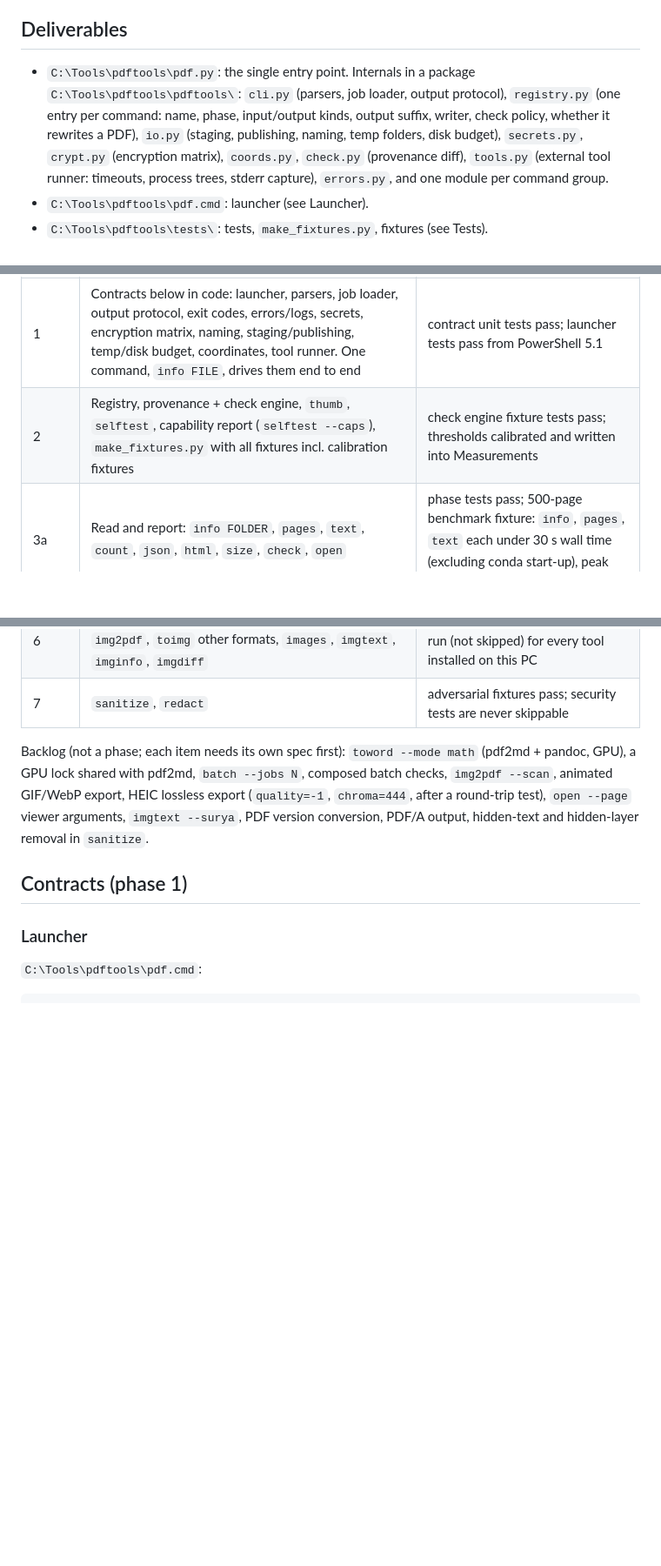
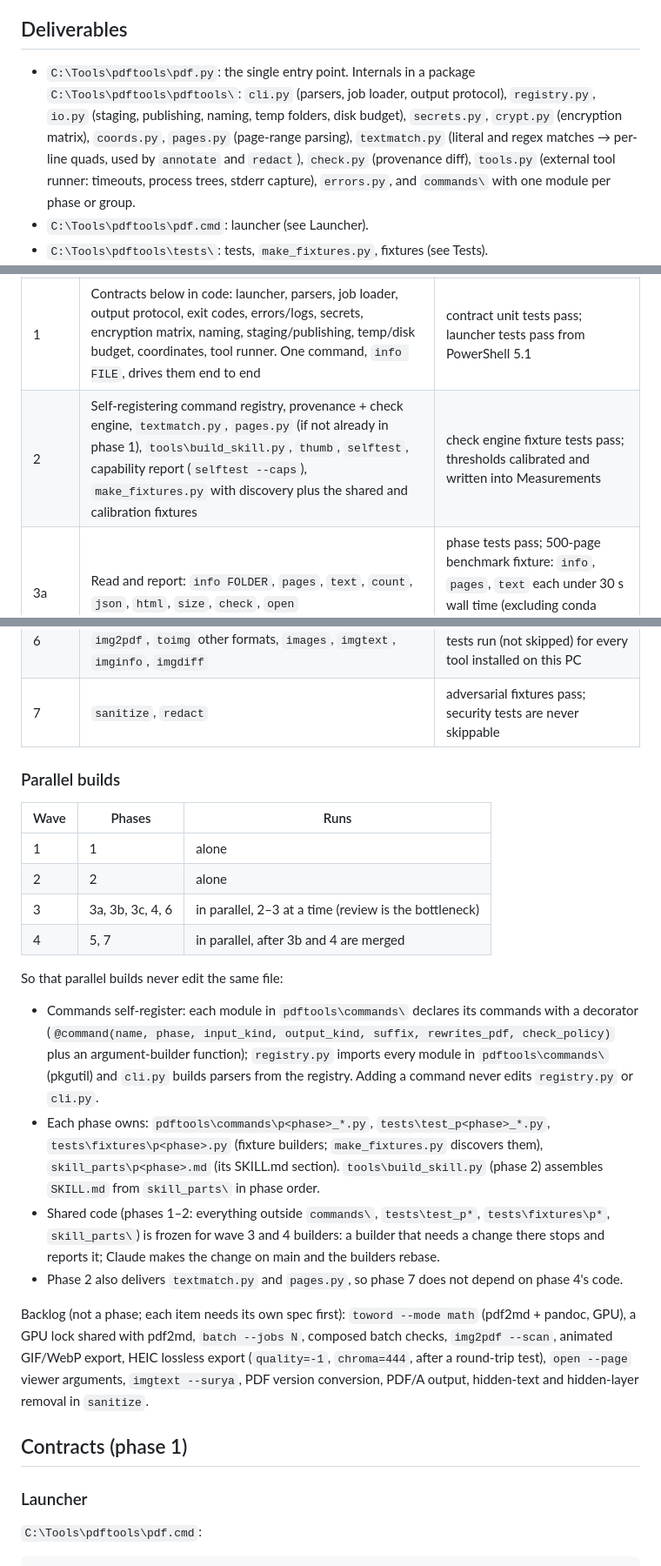
Before and after one commit to nashathur/windows-tools, a Markdown page: pdftools/PLAN.md, 3 parts joined by grey strips. Shown at 87% size. Rendered like a GitHub page; blank space fills up the shorter version.

Commit message:
pdftools plan: parallel build waves and self-registering commands

```diff
--- a/pdftools/PLAN.md
+++ b/pdftools/PLAN.md
@@ -4,7 +4,7 @@ Local PDF toolkit that Claude runs on request: the pdfjar.com tool set plus fold
 
 ## Deliverables
 
-- `C:\Tools\pdftools\pdf.py`: the single entry point. Internals in a package `C:\Tools\pdftools\pdftools\`: `cli.py` (parsers, job loader, output protocol), `registry.py` (one entry per command: name, phase, input/output kinds, output suffix, writer, check policy, whether it rewrites a PDF), `io.py` (staging, publishing, naming, temp folders, disk budget), `secrets.py`, `crypt.py` (encryption matrix), `coords.py`, `check.py` (provenance diff), `tools.py` (external tool runner: timeouts, process trees, stderr capture), `errors.py`, and one module per command group.
+- `C:\Tools\pdftools\pdf.py`: the single entry point. Internals in a package `C:\Tools\pdftools\pdftools\`: `cli.py` (parsers, job loader, output protocol), `registry.py`, `io.py` (staging, publishing, naming, temp folders, disk budget), `secrets.py`, `crypt.py` (encryption matrix), `coords.py`, `pages.py` (page-range parsing), `textmatch.py` (literal and regex matches → per-line quads, used by `annotate` and `redact`), `check.py` (provenance diff), `tools.py` (external tool runner: timeouts, process trees, stderr capture), `errors.py`, and `commands\` with one module per phase or group.
 - `C:\Tools\pdftools\pdf.cmd`: launcher (see Launcher).
 - `C:\Tools\pdftools\tests\`: tests, `make_fixtures.py`, fixtures (see Tests).
 - `C:\Users\thurs\.claude\skills\pdftools\SKILL.md`: request → command map, written per the `writing-for-agents` skill; grows with each phase.
@@ -16,7 +16,7 @@ Each phase is its own build, Claude diff read, Codex phase review and commit. A
 | Phase | Contents | Done when |
 |---|---|---|
 | 1 | Contracts below in code: launcher, parsers, job loader, output protocol, exit codes, errors/logs, secrets, encryption matrix, naming, staging/publishing, temp/disk budget, coordinates, tool runner. One command, `info FILE`, drives them end to end | contract unit tests pass; launcher tests pass from PowerShell 5.1 |
-| 2 | Registry, provenance + check engine, `thumb`, `selftest`, capability report (`selftest --caps`), `make_fixtures.py` with all fixtures incl. calibration fixtures | check engine fixture tests pass; thresholds calibrated and written into Measurements |
+| 2 | Self-registering command registry, provenance + check engine, `textmatch.py`, `pages.py` (if not already in phase 1), `tools\build_skill.py`, `thumb`, `selftest`, capability report (`selftest --caps`), `make_fixtures.py` with discovery plus the shared and calibration fixtures | check engine fixture tests pass; thresholds calibrated and written into Measurements |
 | 3a | Read and report: `info FOLDER`, `pages`, `text`, `count`, `json`, `html`, `size`, `check`, `open` | phase tests pass; 500-page benchmark fixture: `info`, `pages`, `text` each under 30 s wall time (excluding conda start-up), peak RAM under 1.5 GB |
 | 3b | `organize` and its wrappers, `merge`, `split`, `interleave` | phase tests pass, incl. feature preservation |
 | 3c | `toimg` (PNG, JPEG), `zip`, `dupes`, `compare` | phase tests pass |
@@ -24,6 +24,21 @@ Each phase is its own build, Claude diff read, Codex phase review and commit. A
 | 5 | `compress`, `ocr`, `batch` (serial, PDF→PDF steps) | phase tests pass |
 | 6 | `office2pdf`, `toword` (layout), `md2pdf`, `txt2pdf`, `img2pdf`, `toimg` other formats, `images`, `imgtext`, `imginfo`, `imgdiff` | phase tests pass; integration tests run (not skipped) for every tool installed on this PC |
 | 7 | `sanitize`, `redact` | adversarial fixtures pass; security tests are never skippable |
+
+### Parallel builds
+
+| Wave | Phases | Runs |
+|---|---|---|
+| 1 | 1 | alone |
+| 2 | 2 | alone |
+| 3 | 3a, 3b, 3c, 4, 6 | in parallel, 2–3 at a time (review is the bottleneck) |
+| 4 | 5, 7 | in parallel, after 3b and 4 are merged |
+
+So that parallel builds never edit the same file:
+- Commands self-register: each module in `pdftools\commands\` declares its commands with a decorator (`@command(name, phase, input_kind, output_kind, suffix, rewrites_pdf, check_policy)` plus an argument-builder function); `registry.py` imports every module in `pdftools\commands\` (pkgutil) and `cli.py` builds parsers from the registry. Adding a command never edits `registry.py` or `cli.py`.
+- Each phase owns: `pdftools\commands\p<phase>_*.py`, `tests\test_p<phase>_*.py`, `tests\fixtures\p<phase>.py` (fixture builders; `make_fixtures.py` discovers them), `skill_parts\p<phase>.md` (its SKILL.md section). `tools\build_skill.py` (phase 2) assembles `SKILL.md` from `skill_parts\` in phase order.
+- Shared code (phases 1–2: everything outside `commands\`, `tests\test_p*`, `tests\fixtures\p*`, `skill_parts\`) is frozen for wave 3 and 4 builders: a builder that needs a change there stops and reports it; Claude makes the change on main and the builders rebase.
+- Phase 2 also delivers `textmatch.py` and `pages.py`, so phase 7 does not depend on phase 4's code.
 
 Backlog (not a phase; each item needs its own spec first): `toword --mode math` (pdf2md + pandoc, GPU), a GPU lock shared with pdf2md, `batch --jobs N`, composed batch checks, `img2pdf --scan`, animated GIF/WebP export, HEIC lossless export (`quality=-1`, `chroma=444`, after a round-trip test), `open --page` viewer arguments, `imgtext --surya`, PDF version conversion, PDF/A output, hidden-text and hidden-layer removal in `sanitize`.
 
```
